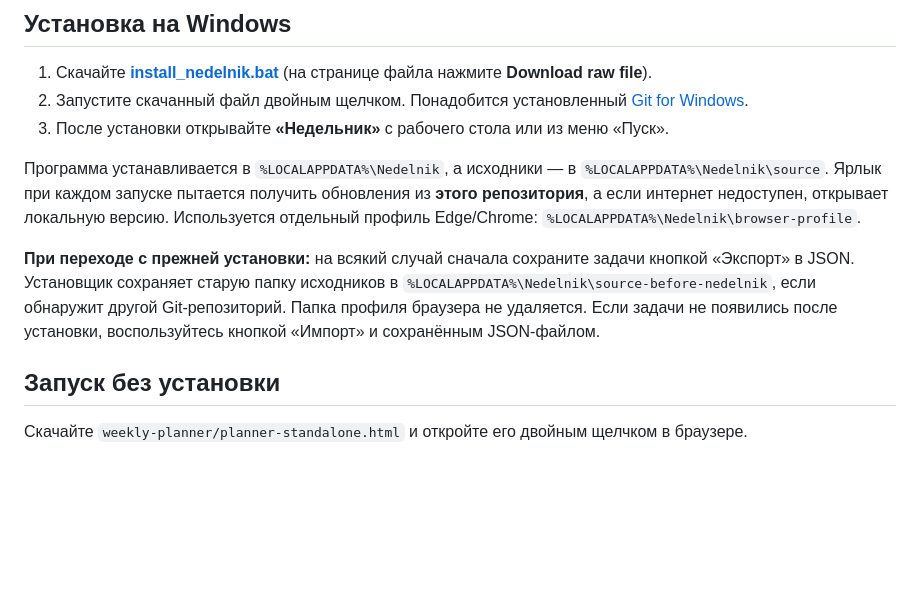
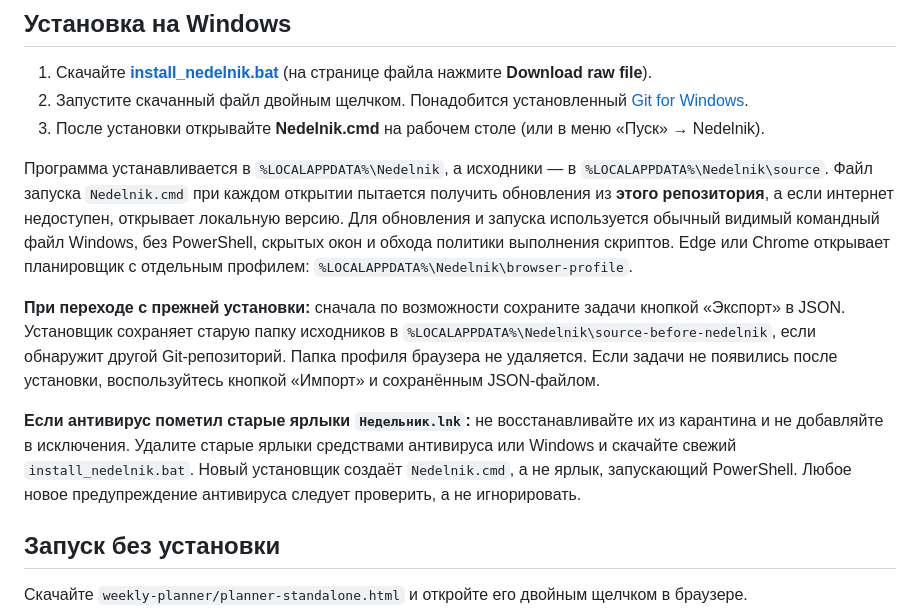
Before and after one commit to alialooon/nedelnik, a Markdown page: README.md, the part around the change. Drawn GitHub-style; blank space fills up the shorter version.

Commit message:
Document safer cmd launcher and antivirus guidance

```diff
--- a/README.md
+++ b/README.md
@@ -6,11 +6,13 @@
 
 1. Скачайте [**install_nedelnik.bat**](https://github.com/alialooon/nedelnik/blob/main/install_nedelnik.bat) (на странице файла нажмите **Download raw file**).
 2. Запустите скачанный файл двойным щелчком. Понадобится установленный [Git for Windows](https://git-scm.com/downloads/win).
-3. После установки открывайте **«Недельник»** с рабочего стола или из меню «Пуск».
+3. После установки открывайте **Nedelnik.cmd** на рабочем столе (или в меню «Пуск» → Nedelnik).
 
-Программа устанавливается в `%LOCALAPPDATA%\Nedelnik`, а исходники — в `%LOCALAPPDATA%\Nedelnik\source`. Ярлык при каждом запуске пытается получить обновления из **этого репозитория**, а если интернет недоступен, открывает локальную версию. Используется отдельный профиль Edge/Chrome: `%LOCALAPPDATA%\Nedelnik\browser-profile`.
+Программа устанавливается в `%LOCALAPPDATA%\Nedelnik`, а исходники — в `%LOCALAPPDATA%\Nedelnik\source`. Файл запуска `Nedelnik.cmd` при каждом открытии пытается получить обновления из **этого репозитория**, а если интернет недоступен, открывает локальную версию. Для обновления и запуска используется обычный видимый командный файл Windows, без PowerShell, скрытых окон и обхода политики выполнения скриптов. Edge или Chrome открывает планировщик с отдельным профилем: `%LOCALAPPDATA%\Nedelnik\browser-profile`.
 
-**При переходе с прежней установки:** на всякий случай сначала сохраните задачи кнопкой «Экспорт» в JSON. Установщик сохраняет старую папку исходников в `%LOCALAPPDATA%\Nedelnik\source-before-nedelnik`, если обнаружит другой Git-репозиторий. Папка профиля браузера не удаляется. Если задачи не появились после установки, воспользуйтесь кнопкой «Импорт» и сохранённым JSON-файлом.
+**При переходе с прежней установки:** сначала по возможности сохраните задачи кнопкой «Экспорт» в JSON. Установщик сохраняет старую папку исходников в `%LOCALAPPDATA%\Nedelnik\source-before-nedelnik`, если обнаружит другой Git-репозиторий. Папка профиля браузера не удаляется. Если задачи не появились после установки, воспользуйтесь кнопкой «Импорт» и сохранённым JSON-файлом.
+
+**Если антивирус пометил старые ярлыки `Недельник.lnk`:** не восстанавливайте их из карантина и не добавляйте в исключения. Удалите старые ярлыки средствами антивируса или Windows и скачайте свежий `install_nedelnik.bat`. Новый установщик создаёт `Nedelnik.cmd`, а не ярлык, запускающий PowerShell. Любое новое предупреждение антивируса следует проверить, а не игнорировать.
 
 ## Запуск без установки
 
```
